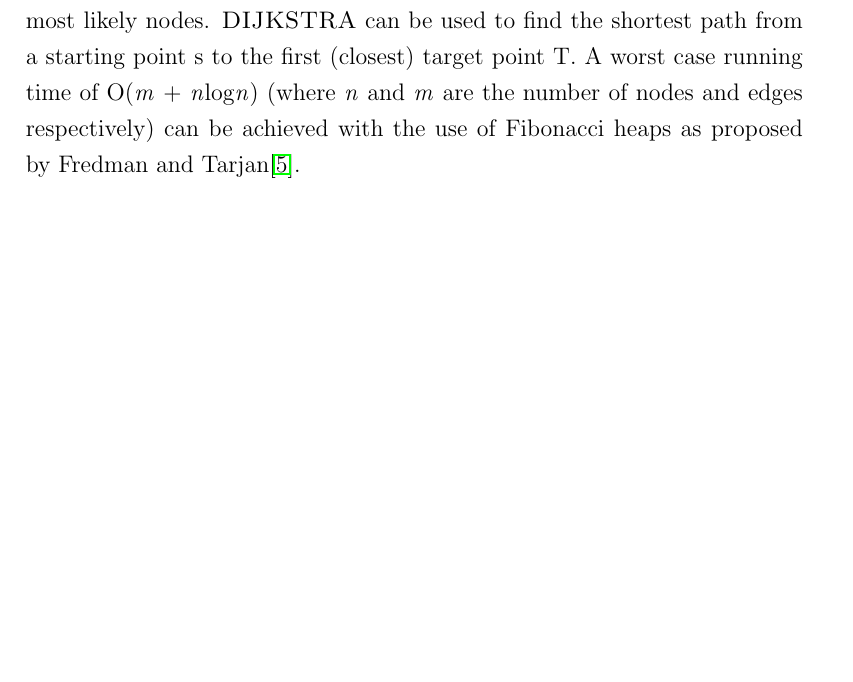
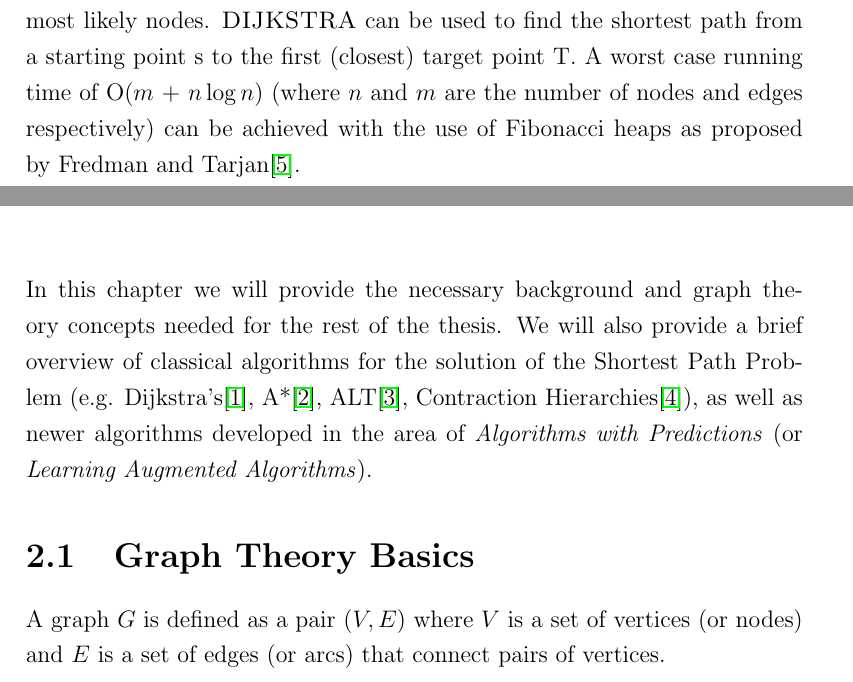
Before and after one commit to lazoulios/thesis, a LaTeX thesis (tex/thesis.tex, which reads tex/chapters/1_introduction.tex, tex/chapters/2_background.tex): part of page 6 of 12 before the commit and two parts of pages 6 and 10 of 12 after it, the two joined at a grey line, cut so that both start at the same text, the shorter picture padded with empty space. Compiled offline with pdfLaTeX.

Commit message:
changed misplaced \textit{} to $$

```diff
--- a/tex/chapters/1_introduction.tex
+++ b/tex/chapters/1_introduction.tex
@@ -25,7 +25,7 @@ Given a directed, weighted graph $G=(V, E)$, a source node $s$, and a set of tar
 
 The goal is to investigate how a given prediction from a Machine Learning model can be used on Dijkstra\cite{dijkstraNoteTwoProblems1959} in order to prioritize the exploration of the most likely nodes.
 \textsc{DIJKSTRA} can be used to find the shortest path from a starting point s to the first (closest) target point T.
-A worst case running time of O(\textit{m} + \textit{n}log\textit{n}) (where \textit{n} and \textit{m} are the number of nodes and edges respectively)
+A worst case running time of O($m$ + $n\log n$) (where $n$ and $m$ are the number of nodes and edges respectively)
 can be achieved with the use of Fibonacci heaps as proposed by Fredman and Tarjan\cite{fredmanFibonacciHeapsTheir1987}.
 
 Many such studies have been produced in recent years in the area of online algorithms. This research direction has become know as \textit{Algorithm with Predictions} (or \textit{Learning Augmented Algorithms})
--- a/tex/chapters/2_background.tex
+++ b/tex/chapters/2_background.tex
@@ -1,2 +1,10 @@
 \chapter{Background}
 \label{ch:background}
+
+In this chapter we will provide the necessary background and graph theory concepts needed for the rest of the thesis.
+We will also provide a brief overview of classical algorithms for the solution of the Shortest Path Problem
+(e.g. Dijkstra's\cite{dijkstraNoteTwoProblems1959}, A*\cite{hartFormalBasisHeuristic1968b}, ALT\cite{goldbergComputingShortestPath2005}, Contraction Hierarchies\cite{geisbergerContractionHierarchiesFaster2008}),
+as well as newer algorithms developed in the area of \textit{Algorithms with Predictions} (or \textit{Learning Augmented Algorithms}).
+
+\section{Graph Theory Basics}
+A graph $G$ is defined as a pair $(V, E)$ where $V$ is a set of vertices (or nodes) and $E$ is a set of edges (or arcs) that connect pairs of vertices.
```
